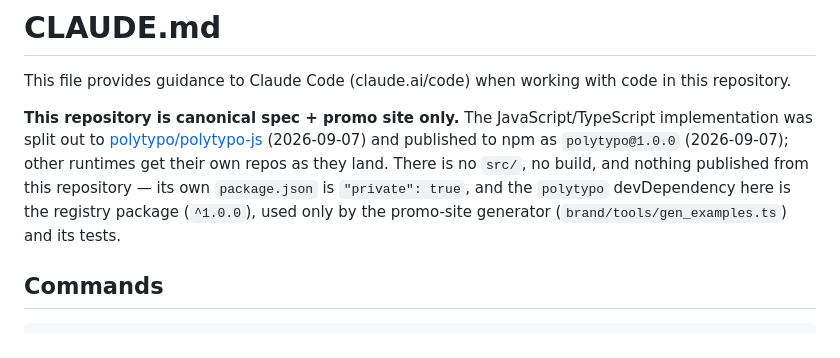
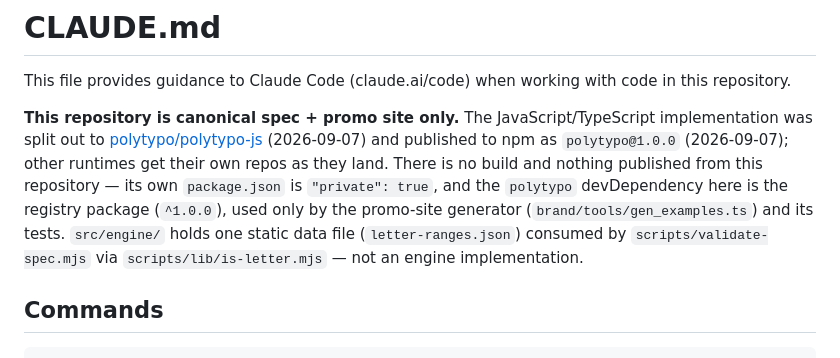
Before and after one commit to polytypo/polytypo, a Markdown page: CLAUDE.md, the part around the change. Drawn GitHub-style.

Commit message:
Update CLAUDE.md to clarify repository structure and data file usage
Revised the description to emphasize that the repository does not include a build or published outputs, and clarified the role of the `src/engine/` directory, which contains a static data file used for validation. This enhances understanding of the repository's purpose and structure.

```diff
--- a/CLAUDE.md
+++ b/CLAUDE.md
@@ -5,9 +5,11 @@ This file provides guidance to Claude Code (claude.ai/code) when working with co
 **This repository is canonical spec + promo site only.** The JavaScript/TypeScript implementation
 was split out to [polytypo/polytypo-js](https://github.com/polytypo/polytypo-js) (2026-09-07) and
 published to npm as `polytypo@1.0.0` (2026-09-07); other runtimes get their own repos as they land.
-There is no `src/`, no build, and nothing published from this repository — its own `package.json`
-is `"private": true`, and the `polytypo` devDependency here is the registry package (`^1.0.0`),
-used only by the promo-site generator (`brand/tools/gen_examples.ts`) and its tests.
+There is no build and nothing published from this repository — its own `package.json` is
+`"private": true`, and the `polytypo` devDependency here is the registry package (`^1.0.0`), used
+only by the promo-site generator (`brand/tools/gen_examples.ts`) and its tests. `src/engine/` holds
+one static data file (`letter-ranges.json`) consumed by `scripts/validate-spec.mjs` via
+`scripts/lib/is-letter.mjs` — not an engine implementation.
 
 ## Commands
 
```
